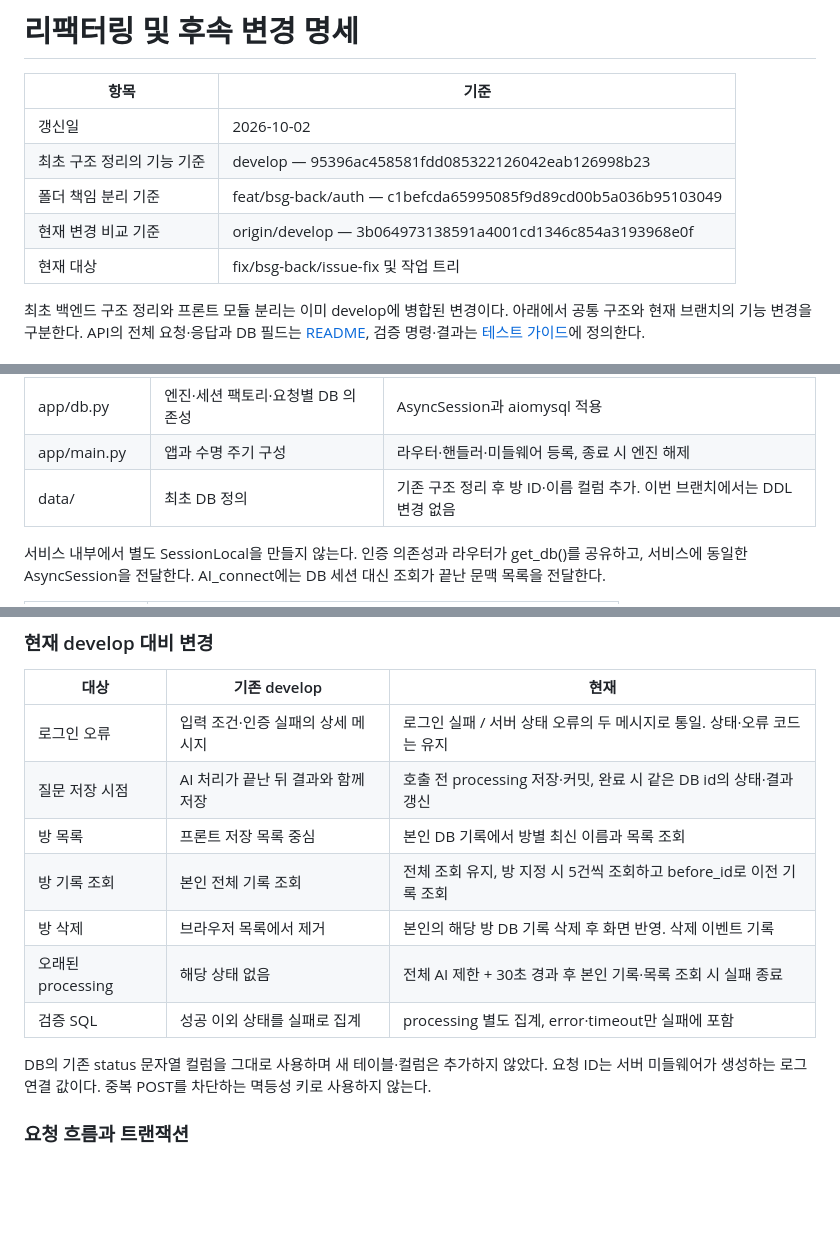
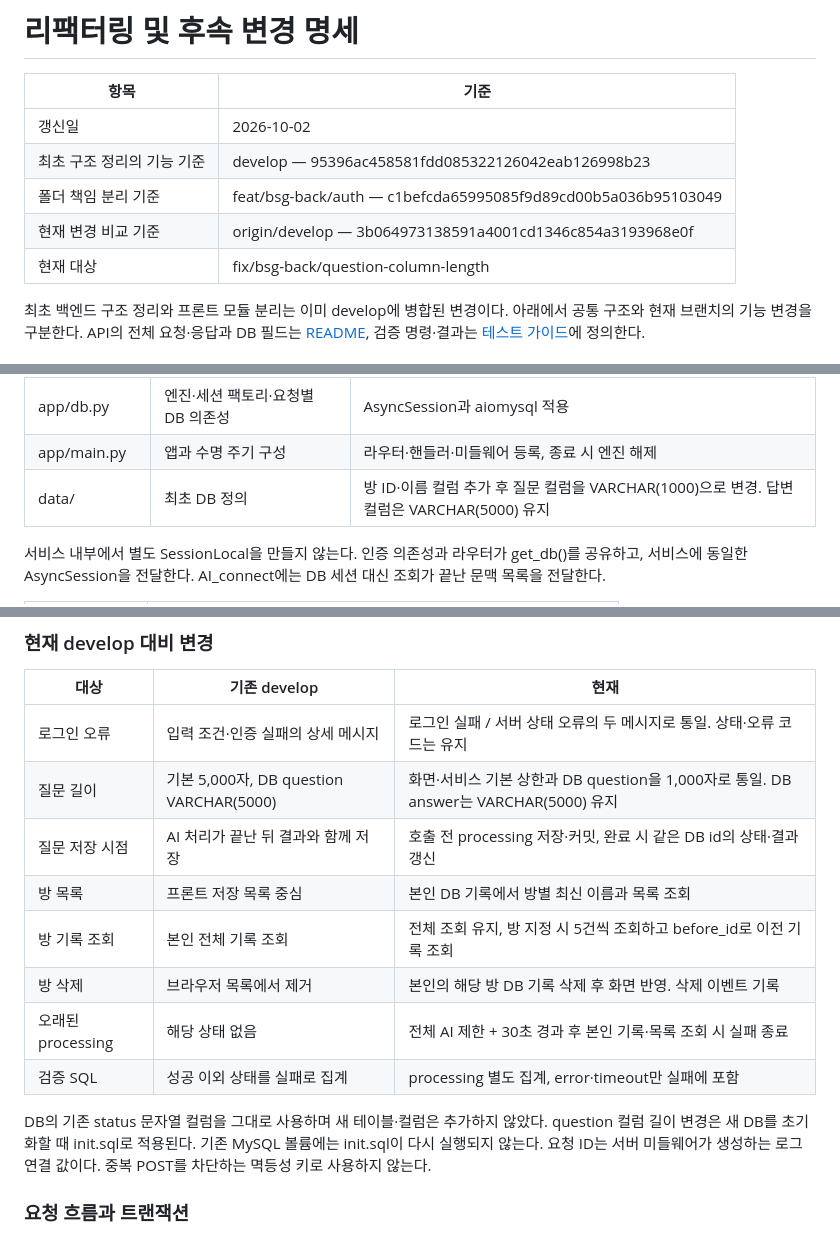
Before and after one commit to dori943/chatbot-service, a Markdown page: docs/refactoring.md, 3 parts joined by grey strips. GitHub-like rendering; blank space fills up the shorter version.

```diff
--- a/docs/refactoring.md
+++ b/docs/refactoring.md
@@ -6,7 +6,7 @@
 | 최초 구조 정리의 기능 기준 | develop — 95396ac458581fdd085322126042eab126998b23 |
 | 폴더 책임 분리 기준 | feat/bsg-back/auth — c1befcda65995085f9d89cd00b5a036b95103049 |
 | 현재 변경 비교 기준 | origin/develop — 3b064973138591a4001cd1346c854a3193968e0f |
-| 현재 대상 | fix/bsg-back/issue-fix 및 작업 트리 |
+| 현재 대상 | fix/bsg-back/question-column-length |
 
 최초 백엔드 구조 정리와 프론트 모듈 분리는 이미 develop에 병합된 변경이다.
 아래에서 공통 구조와 현재 브랜치의 기능 변경을 구분한다.
@@ -26,7 +26,7 @@ API의 전체 요청·응답과 DB 필드는 [README](../README.md), 검증 명
 | app/utils/ | 해시·비밀번호 검증·JWT 발급 | bcrypt 실행은 서비스에서 스레드풀로 호출 |
 | app/db.py | 엔진·세션 팩토리·요청별 DB 의존성 | AsyncSession과 aiomysql 적용 |
 | app/main.py | 앱과 수명 주기 구성 | 라우터·핸들러·미들웨어 등록, 종료 시 엔진 해제 |
-| data/ | 최초 DB 정의 | 기존 구조 정리 후 방 ID·이름 컬럼 추가. 이번 브랜치에서는 DDL 변경 없음 |
+| data/ | 최초 DB 정의 | 방 ID·이름 컬럼 추가 후 질문 컬럼을 VARCHAR(1000)으로 변경. 답변 컬럼은 VARCHAR(5000) 유지 |
 
 서비스 내부에서 별도 SessionLocal을 만들지 않는다. 인증 의존성과 라우터가 get_db()를 공유하고,
 서비스에 동일한 AsyncSession을 전달한다. AI_connect에는 DB 세션 대신 조회가 끝난 문맥 목록을 전달한다.
@@ -43,6 +43,7 @@ API의 전체 요청·응답과 DB 필드는 [README](../README.md), 검증 명
 | 대상 | 기존 develop | 현재 |
 |---|---|---|
 | 로그인 오류 | 입력 조건·인증 실패의 상세 메시지 | 로그인 실패 / 서버 상태 오류의 두 메시지로 통일. 상태·오류 코드는 유지 |
+| 질문 길이 | 기본 5,000자, DB question VARCHAR(5000) | 화면·서비스 기본 상한과 DB question을 1,000자로 통일. DB answer는 VARCHAR(5000) 유지 |
 | 질문 저장 시점 | AI 처리가 끝난 뒤 결과와 함께 저장 | 호출 전 processing 저장·커밋, 완료 시 같은 DB id의 상태·결과 갱신 |
 | 방 목록 | 프론트 저장 목록 중심 | 본인 DB 기록에서 방별 최신 이름과 목록 조회 |
 | 방 기록 조회 | 본인 전체 기록 조회 | 전체 조회 유지, 방 지정 시 5건씩 조회하고 before_id로 이전 기록 조회 |
@@ -51,6 +52,7 @@ API의 전체 요청·응답과 DB 필드는 [README](../README.md), 검증 명
 | 검증 SQL | 성공 이외 상태를 실패로 집계 | processing 별도 집계, error·timeout만 실패에 포함 |
 
 DB의 기존 status 문자열 컬럼을 그대로 사용하며 새 테이블·컬럼은 추가하지 않았다.
+question 컬럼 길이 변경은 새 DB를 초기화할 때 init.sql로 적용된다. 기존 MySQL 볼륨에는 init.sql이 다시 실행되지 않는다.
 요청 ID는 서버 미들웨어가 생성하는 로그 연결 값이다. 중복 POST를 차단하는 멱등성 키로 사용하지 않는다.
 
 ### 요청 흐름과 트랜잭션
```
Also changed, not shown: other parts of docs/refactoring.md (+4 -2 lines), README.md (+1 -1 lines), docs/testing-guide.md (+3 -3 lines).
